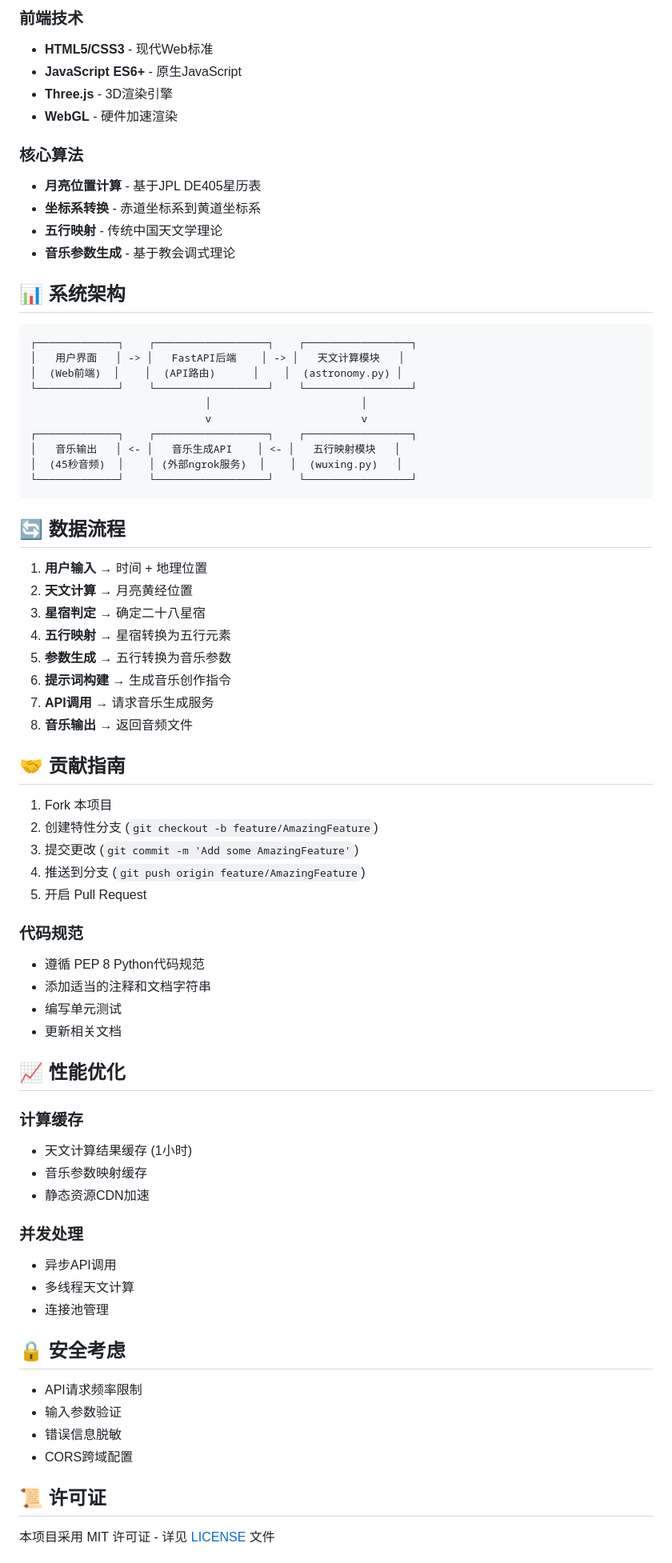
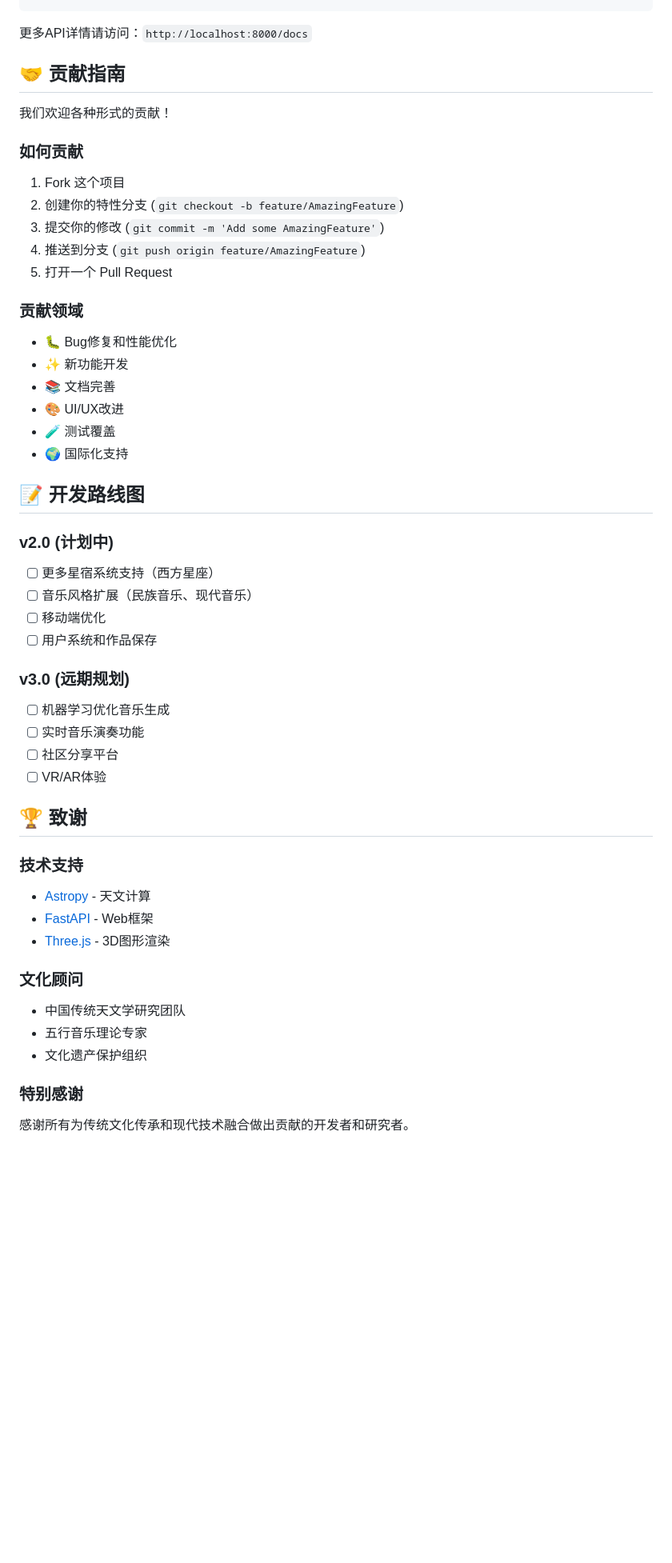
Before and after one commit to CZA1006/Celestial-Music-HKUST, a Markdown page: README.md, the part around one of its changes. Shown at 80% size. Rendered like a GitHub page; blank space fills up the shorter version.

````diff
--- a/README.md
+++ b/README.md
@@ -245,75 +184,50 @@ longitude: -180 到 180
-### 前端技术
-- **HTML5/CSS3** - 现代Web标准
-- **JavaScript ES6+** - 原生JavaScript
-- **Three.js** - 3D渲染引擎
-- **WebGL** - 硬件加速渲染
-
-### 核心算法
-- **月亮位置计算** - 基于JPL DE405星历表
-- **坐标系转换** - 赤道坐标系到黄道坐标系
-- **五行映射** - 传统中国天文学理论
-- **音乐参数生成** - 基于教会调式理论
-
-## 📊 系统架构
-
-```
-┌─────────────┐    ┌──────────────────┐    ┌─────────────────┐
-│   用户界面   │ -> │   FastAPI后端    │ -> │   天文计算模块   │
-│  (Web前端)  │    │  (API路由)      │    │  (astronomy.py) │
-└─────────────┘    └──────────────────┘    └─────────────────┘
-                            │                        │
-                            v                        v
-┌─────────────┐    ┌──────────────────┐    ┌─────────────────┐
-│   音乐输出   │ <- │   音乐生成API    │ <- │   五行映射模块   │
-│  (45秒音频)  │    │ (外部ngrok服务)  │    │  (wuxing.py)   │
-└─────────────┘    └──────────────────┘    └─────────────────┘
-```
-
-## 🔄 数据流程
-
-1. **用户输入** → 时间 + 地理位置
-2. **天文计算** → 月亮黄经位置
-3. **星宿判定** → 确定二十八星宿
-4. **五行映射** → 星宿转换为五行元素
-5. **参数生成** → 五行转换为音乐参数
-6. **提示词构建** → 生成音乐创作指令
-7. **API调用** → 请求音乐生成服务
-8. **音乐输出** → 返回音频文件
+更多API详情请访问：`http://localhost:8000/docs`
 
 ## 🤝 贡献指南
 
-1. Fork 本项目
-2. 创建特性分支 (`git checkout -b feature/AmazingFeature`)
-3. 提交更改 (`git commit -m 'Add some AmazingFeature'`)
+我们欢迎各种形式的贡献！
+
+### 如何贡献
+1. Fork 这个项目
+2. 创建你的特性分支 (`git checkout -b feature/AmazingFeature`)
+3. 提交你的修改 (`git commit -m 'Add some AmazingFeature'`)
 4. 推送到分支 (`git push origin feature/AmazingFeature`)
-5. 开启 Pull Request
+5. 打开一个 Pull Request
 
-### 代码规范
-- 遵循 PEP 8 Python代码规范
-- 添加适当的注释和文档字符串
-- 编写单元测试
-- 更新相关文档
+### 贡献领域
+- 🐛 Bug修复和性能优化
+- ✨ 新功能开发
+- 📚 文档完善
+- 🎨 UI/UX改进
+- 🧪 测试覆盖
+- 🌍 国际化支持
 
-## 📈 性能优化
+## 📝 开发路线图
 
-### 计算缓存
-- 天文计算结果缓存 (1小时)
-- 音乐参数映射缓存
-- 静态资源CDN加速
+### v2.0 (计划中)
+- [ ] 更多星宿系统支持（西方星座）
+- [ ] 音乐风格扩展（民族音乐、现代音乐）
+- [ ] 移动端优化
+- [ ] 用户系统和作品保存
 
-### 并发处理
-- 异步API调用
-- 多线程天文计算
-- 连接池管理
+### v3.0 (远期规划)
+- [ ] 机器学习优化音乐生成
+- [ ] 实时音乐演奏功能
+- [ ] 社区分享平台
+- [ ] VR/AR体验
 
-## 🔒 安全考虑
+## 🏆 致谢
 
-- API请求频率限制
-- 输入参数验证
-- 错误信息脱敏
-- CORS跨域配置
+### 技术支持
+- [Astropy](https://www.astropy.org/) - 天文计算
+- [FastAPI](https://fastapi.tiangolo.com/) - Web框架
+- [Three.js](https://threejs.org/) - 3D图形渲染
 
-## 📜 许可证
+### 文化顾问
+- 中国传统天文学研究团队
+- 五行音乐理论专家
+- 文化遗产保护组织
 
-本项目采用 MIT 许可证 - 详见 [LICENSE](LICENSE) 文件
+### 特别感谢
+感谢所有为传统文化传承和现代技术融合做出贡献的开发者和研究者。
 
````
Also changed, not shown: other parts of README.md (+155 -312 lines).
